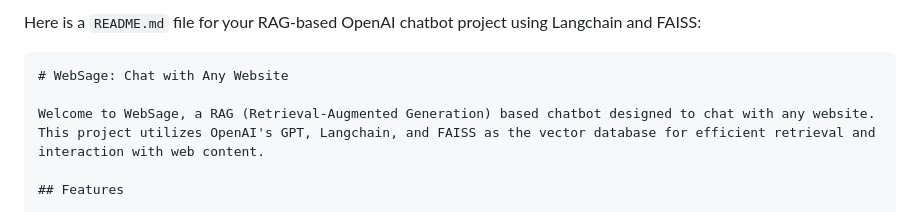
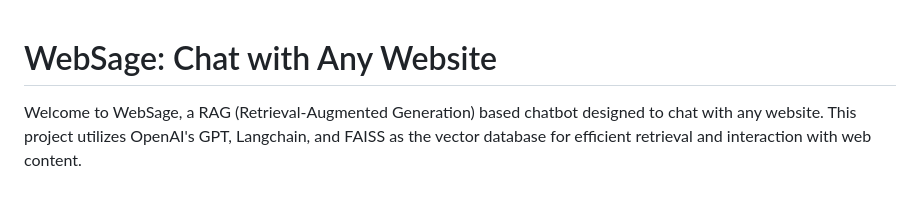
Before and after one commit to IAMPathak2702/WebSage-Chat-with-Any-Website, a Markdown page: README.md, the part around the change. Rendered like a GitHub page.

````diff
--- a/README.md
+++ b/README.md
@@ -1,6 +1,3 @@
-Here is a `README.md` file for your RAG-based OpenAI chatbot project using Langchain and FAISS:
-
-```markdown
 # WebSage: Chat with Any Website
 
 Welcome to WebSage, a RAG (Retrieval-Augmented Generation) based chatbot designed to chat with any website. This project utilizes OpenAI's GPT, Langchain, and FAISS as the vector database for efficient retrieval and interaction with web content.
````
